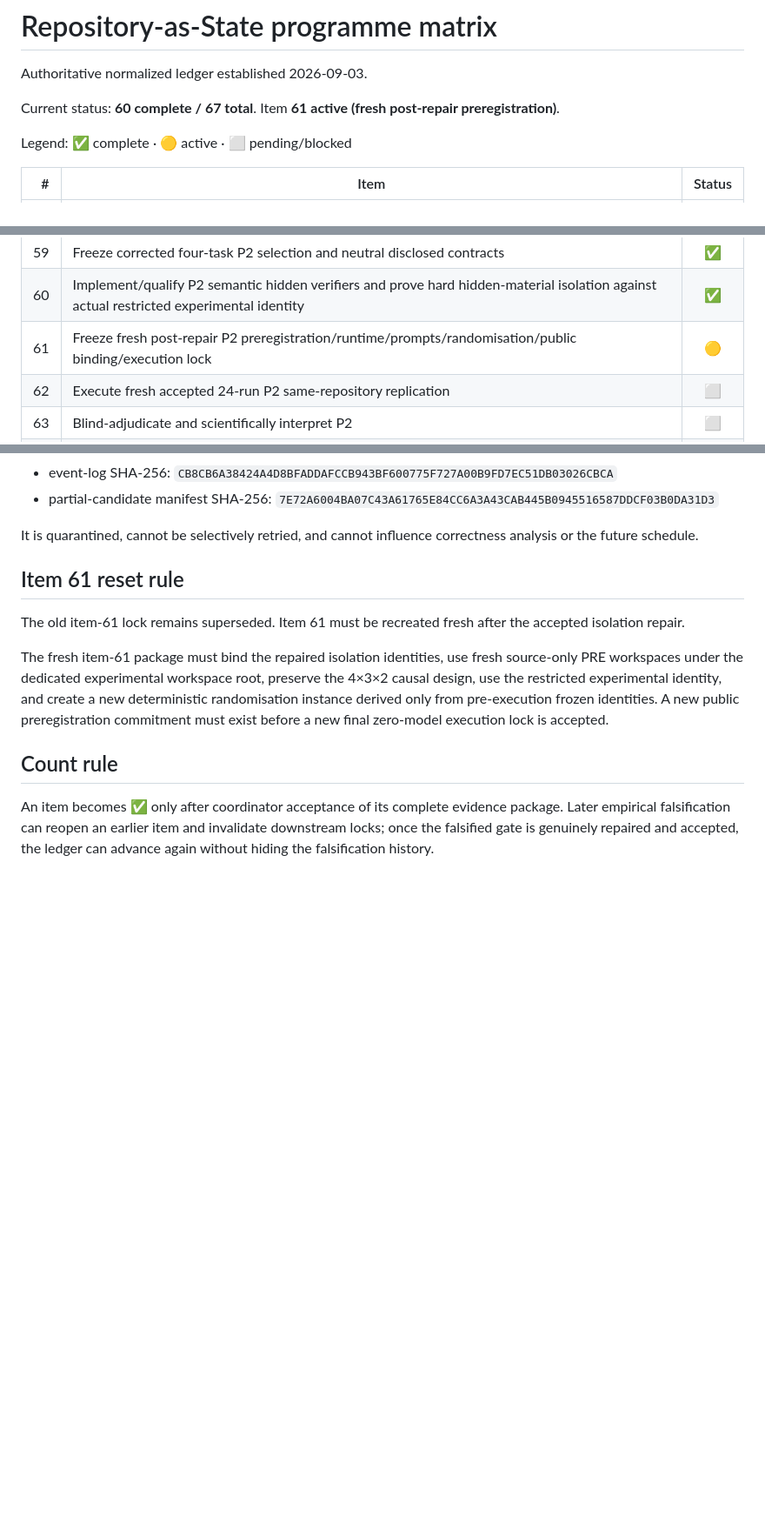
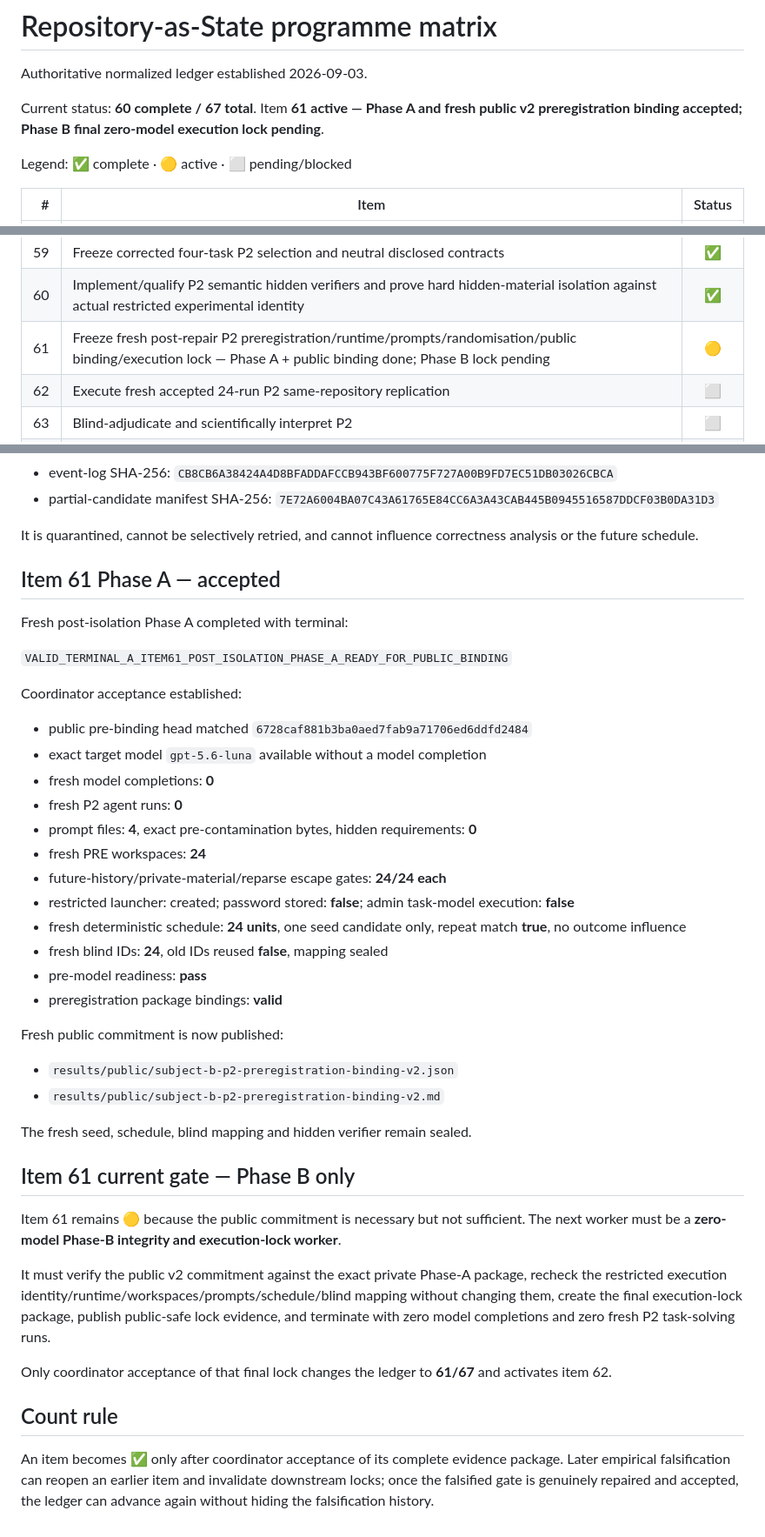
Before and after one commit to PaulJMaddison/repository-as-state, a Markdown page: aidocs/repository-as-state/PROGRAMME-MATRIX.md, 3 parts joined by grey strips. Shown at 87% size. Rendered like a GitHub page; blank space fills up the shorter version.

Commit message:
Update programme matrix for item 61 Phase B

```diff
--- a/aidocs/repository-as-state/PROGRAMME-MATRIX.md
+++ b/aidocs/repository-as-state/PROGRAMME-MATRIX.md
@@ -2,7 +2,7 @@
 
 Authoritative normalized ledger established 2026-09-03.
 
-Current status: **60 complete / 67 total**. Item **61 active (fresh post-repair preregistration)**.
+Current status: **60 complete / 67 total**. Item **61 active — Phase A and fresh public v2 preregistration binding accepted; Phase B final zero-model execution lock pending**.
 
 Legend: ✅ complete · 🟡 active · ⬜ pending/blocked
 
@@ -68,7 +68,7 @@ Legend: ✅ complete · 🟡 active · ⬜ pending/blocked
 | 58 | Repair and freeze P2 Level-2 design from corrected four-task corpus: 4 × 3 × 2 = 24 runs | ✅ |
 | 59 | Freeze corrected four-task P2 selection and neutral disclosed contracts | ✅ |
 | 60 | Implement/qualify P2 semantic hidden verifiers and prove hard hidden-material isolation against actual restricted experimental identity | ✅ |
-| 61 | Freeze fresh post-repair P2 preregistration/runtime/prompts/randomisation/public binding/execution lock | 🟡 |
+| 61 | Freeze fresh post-repair P2 preregistration/runtime/prompts/randomisation/public binding/execution lock — Phase A + public binding done; Phase B lock pending | 🟡 |
 | 62 | Execute fresh accepted 24-run P2 same-repository replication | ⬜ |
 | 63 | Blind-adjudicate and scientifically interpret P2 | ⬜ |
 | 64 | Publish Level-2 P2 evidence and update paper claims/evidence | ⬜ |
@@ -127,11 +127,41 @@ The contaminated attempt remains historical methodology evidence only:
 
 It is quarantined, cannot be selectively retried, and cannot influence correctness analysis or the future schedule.
 
-## Item 61 reset rule
+## Item 61 Phase A — accepted
 
-The old item-61 lock remains superseded. Item 61 must be recreated fresh after the accepted isolation repair.
+Fresh post-isolation Phase A completed with terminal:
 
-The fresh item-61 package must bind the repaired isolation identities, use fresh source-only PRE workspaces under the dedicated experimental workspace root, preserve the 4×3×2 causal design, use the restricted experimental identity, and create a new deterministic randomisation instance derived only from pre-execution frozen identities. A new public preregistration commitment must exist before a new final zero-model execution lock is accepted.
+`VALID_TERMINAL_A_ITEM61_POST_ISOLATION_PHASE_A_READY_FOR_PUBLIC_BINDING`
+
+Coordinator acceptance established:
+
+- public pre-binding head matched `6728caf881b3ba0aed7fab9a71706ed6ddfd2484`
+- exact target model `gpt-5.6-luna` available without a model completion
+- fresh model completions: **0**
+- fresh P2 agent runs: **0**
+- prompt files: **4**, exact pre-contamination bytes, hidden requirements: **0**
+- fresh PRE workspaces: **24**
+- future-history/private-material/reparse escape gates: **24/24 each**
+- restricted launcher: created; password stored: **false**; admin task-model execution: **false**
+- fresh deterministic schedule: **24 units**, one seed candidate only, repeat match **true**, no outcome influence
+- fresh blind IDs: **24**, old IDs reused **false**, mapping sealed
+- pre-model readiness: **pass**
+- preregistration package bindings: **valid**
+
+Fresh public commitment is now published:
+
+- `results/public/subject-b-p2-preregistration-binding-v2.json`
+- `results/public/subject-b-p2-preregistration-binding-v2.md`
+
+The fresh seed, schedule, blind mapping and hidden verifier remain sealed.
+
+## Item 61 current gate — Phase B only
+
+Item 61 remains 🟡 because the public commitment is necessary but not sufficient. The next worker must be a **zero-model Phase-B integrity and execution-lock worker**.
+
+It must verify the public v2 commitment against the exact private Phase-A package, recheck the restricted execution identity/runtime/workspaces/prompts/schedule/blind mapping without changing them, create the final execution-lock package, publish public-safe lock evidence, and terminate with zero model completions and zero fresh P2 task-solving runs.
+
+Only coordinator acceptance of that final lock changes the ledger to **61/67** and activates item 62.
 
 ## Count rule
 
```
Also changed, not shown: other parts of aidocs/repository-as-state/PROGRAMME-MATRIX.md (+1 -1 lines).
